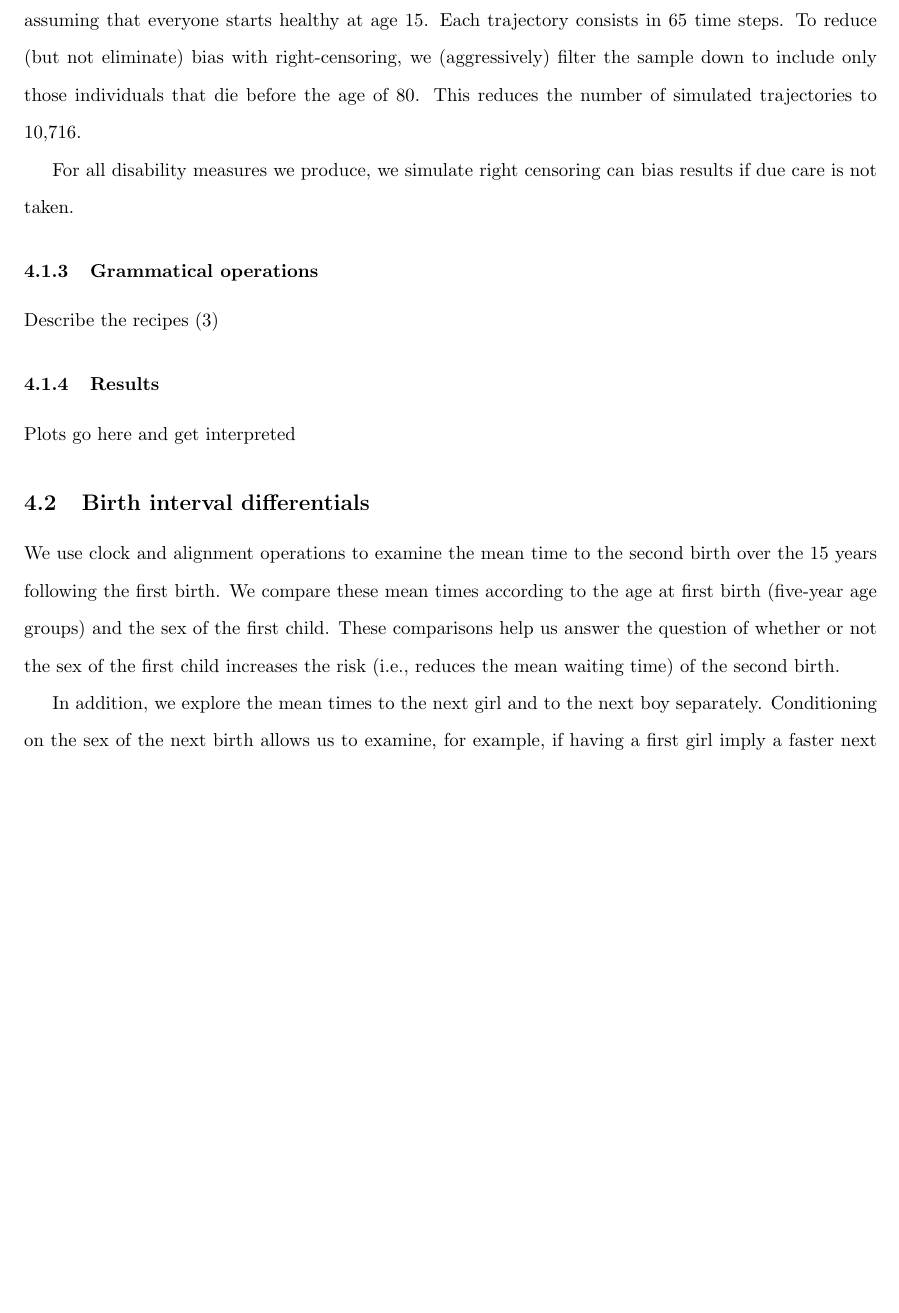
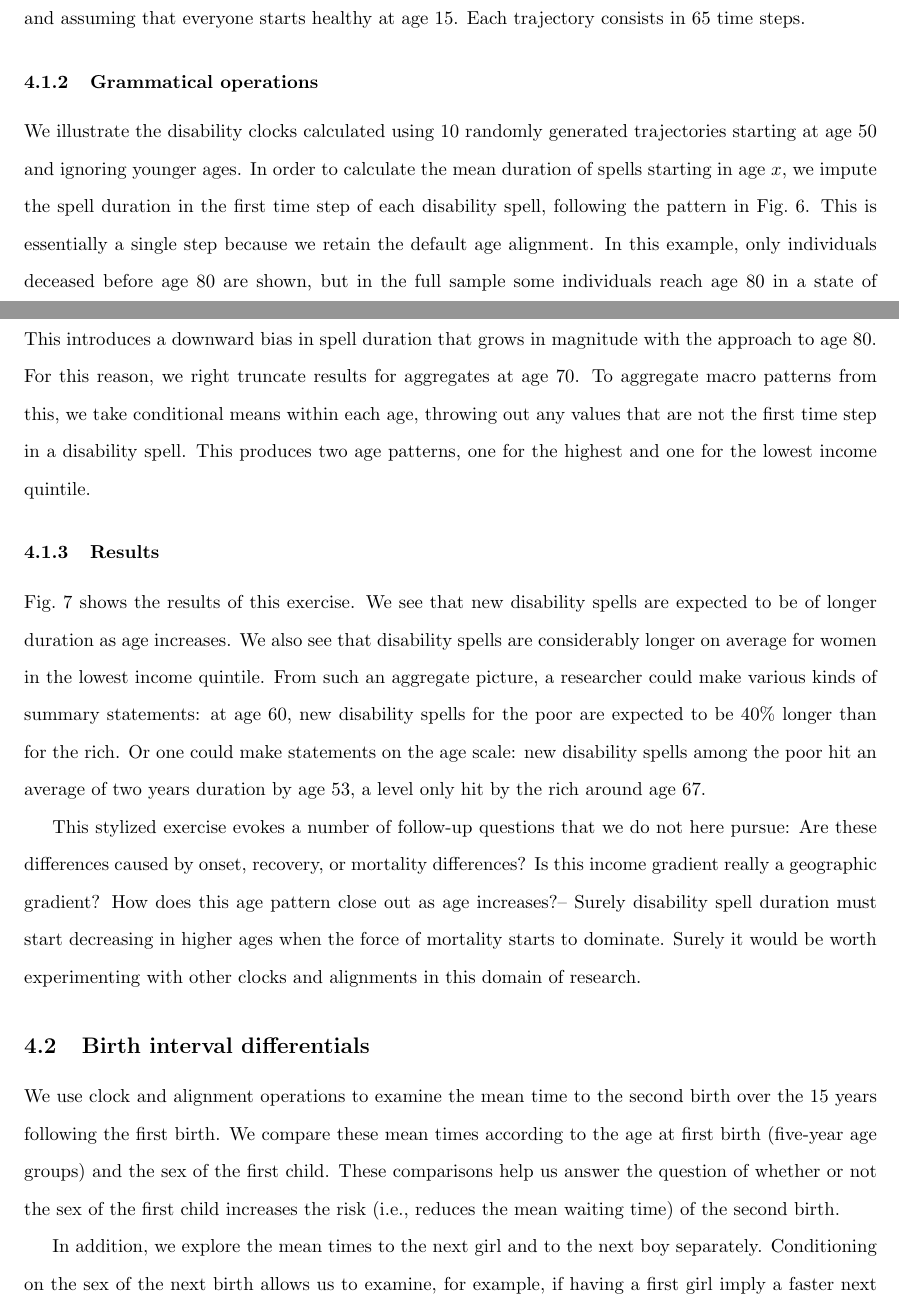
Before and after one commit to timriffe/Spells, a LaTeX paper (Spells/Spells.tex): part of page 7 of 14 before the commit and two parts of pages 7 and 8 of 15 after it, the two joined at a grey line, cut so that both start at the same text, the shorter picture padded with empty space. Compiled offline with pdfLaTeX.

Commit message:
drafted disability exercise

```diff
--- a/Spells/Spells.tex
+++ b/Spells/Spells.tex
@@ -303,16 +303,8 @@ Individuals aged 15 can be healthy or disabled, and those who survive up to age
 
 We estimate the transition probabilities by means of multinomial regressions \citep{Allison1982}. We model the probability of being in state $i$ (Healthy, Disabled, Dead) at time $t + 1$ as a function of the state $j$ at time $t$ (Healthy, Disabled) and age and income quintiles, separately by sex. In each of the regressions, age is modelled as a cubic spline. This approach accounts for non-linearity in the relationship between age and the probability of being in a state $i$. For each sex and income quintile, we produce transition probabilities $p_{i,j}$ for 65 age groups (single ages 15 to 79), and 6 possible transitions.
 
-\subsubsection{Simulated trajectories}
-The following exercise is done for females only. We arrange transition probabilities into standard Markov transition matrices, and then simulate 50,000 trajectories using the \texttt{rmarkovchain} package \citep{spedicato2017} and assuming that everyone starts healthy at age 15. Each trajectory consists in 65 time steps. To reduce (but not eliminate) bias with right-censoring, we (aggressively) filter the sample down to include only those individuals that die before the age of 80. This reduces the number of simulated trajectories to 10,716.
+The following exercise is done for females only. We arrange transition probabilities into standard Markov transition matrices, and then simulate 50,000 trajectories using the \texttt{rmarkovchain} package \citep{spedicato2017} and assuming that everyone starts healthy at age 15. Each trajectory consists in 65 time steps.
 
-
-
-
-
-
-
-For all disability measures we produce, we simulate  right censoring can bias results if due care is not taken.
 \subsubsection{Grammatical operations}
 
-Describe the recipes (3)
+We illustrate the disability clocks calculated using 10 randomly generated trajectories starting at age 50 and ignoring younger ages. In order to calculate the mean duration of spells starting in age $x$, we impute the spell duration in the first time step of each disability spell, following the pattern in Fig.~\ref{fig:disdurex}. This is essentially a single step because we retain the default age alignment.
@@ -319,13 +315,20 @@ Describe the recipes (3)
+    \label{fig:disdurex}
+\end{figure}
+In this example, only individuals deceased before age 80 are shown, but in the full sample some individuals reach age 80 in a state of disability, which may continue into higher ages if we had the transition probabilities to simulate so far. This introduces a downward bias in spell duration that grows in magnitude with the approach to age 80. For this reason, we right truncate results for aggregates at age 70. To aggregate macro patterns from this, we take conditional means within each age, throwing out any values that are not the first time step in a disability spell. This produces two age patterns, one for the highest and one for the lowest income quintile.
+
+\FloatBarrier
 
 \subsubsection{Results}
-Plots go here and get interpreted
+Fig.~\ref{fig:disdur} shows the results of this exercise. We see that new disability spells are expected to be of longer duration as age increases. We also see that disability spells are considerably longer on average for women in the lowest income quintile. From such an aggregate picture, a researcher could make various kinds of summary statements: at age 60, new disability spells for the poor are expected to be 40\% longer than for the rich. Or one could make statements on the age scale: new disability spells among the poor hit an average of two years duration by age 53, a level only hit by the rich around age 67.
 
 \begin{figure}
     \centering
     \includegraphics[scale=.8]{Spells/Figures/MeanDisabilitySpellDurationAge.pdf}
     \caption{Spells of disability get longer on average with age until at least age 70, and they are considerably longer on average for the lowest income quintile than for the highest.}
-    \label{fig:my_label}
+    \label{fig:disdur}
 \end{figure}
+
+This stylized exercise evokes a number of follow-up questions that we do not here pursue: Are these differences caused by onset, recovery, or mortality differences? Is this income gradient really a geographic gradient? How does this age pattern close out as age increases?-- Surely disability spell duration must start decreasing in higher ages when the force of mortality starts to dominate. Surely it would be worth experimenting with other clocks and alignments in this domain of research.
 
 \subsection{Birth interval differentials}
 
```
Also changed, not shown: Spells/Spells.tex (12 more changed lines).
